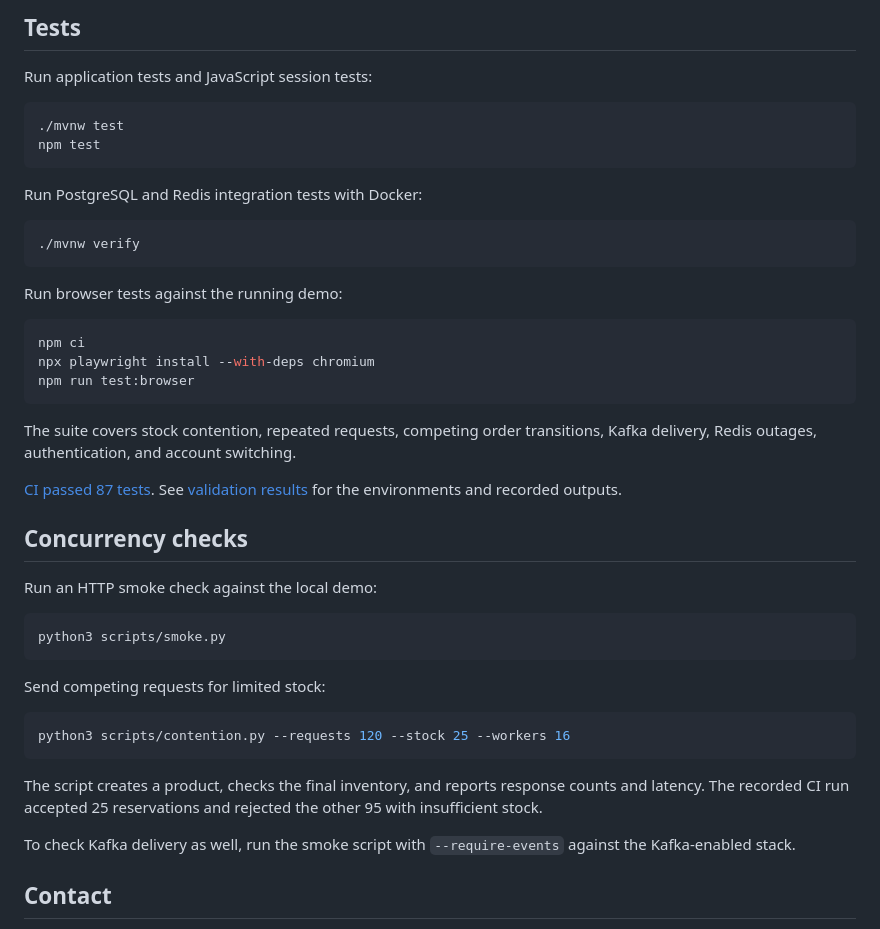
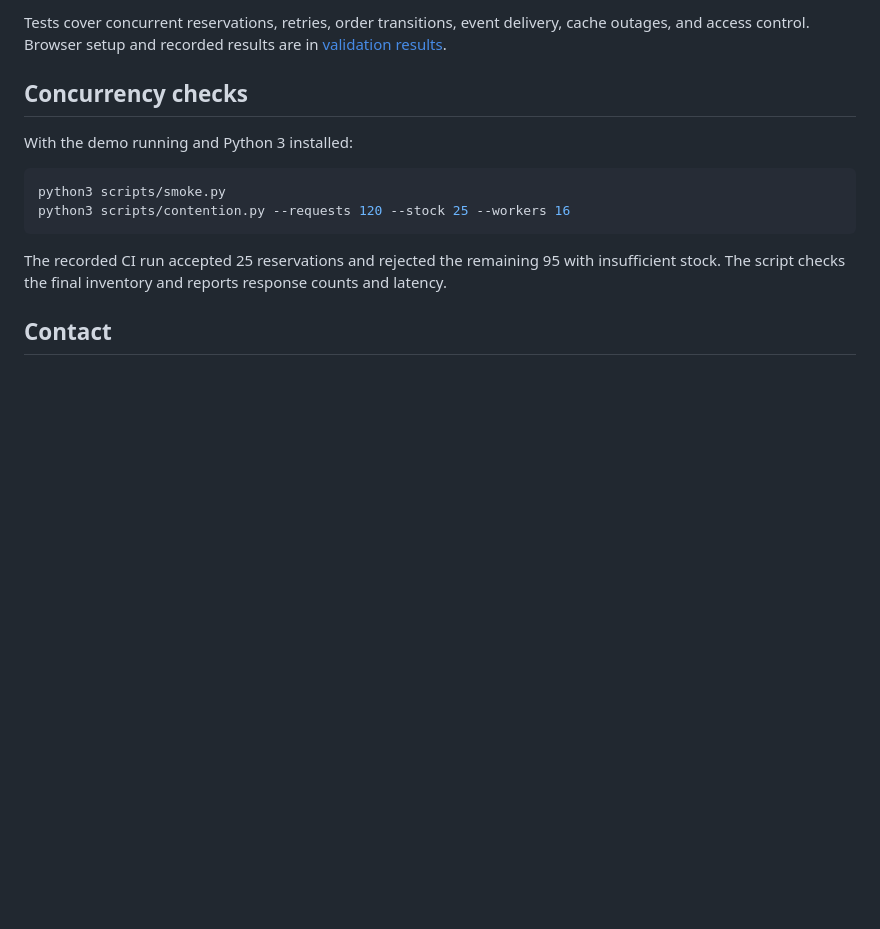
Before and after one commit to Parkryan0128/inventory-reservation-service, a Markdown page: README.md, the part around one of its changes. Rendered like a GitHub page; blank space fills up the shorter version.

````diff
--- a/README.md
+++ b/README.md
@@ -85,49 +71,17 @@ docker compose -f compose.yml -f compose.events.yml --profile events down
 ```
 
-## Tests
-
-Run application tests and JavaScript session tests:
-
-```bash
-./mvnw test
-npm test
-```
-
-Run PostgreSQL and Redis integration tests with Docker:
-
-```bash
-./mvnw verify
-```
-
-Run browser tests against the running demo:
-
-```bash
-npm ci
-npx playwright install --with-deps chromium
-npm run test:browser
-```
-
-The suite covers stock contention, repeated requests, competing order transitions, Kafka delivery, Redis outages, authentication, and account switching.
-
-[CI passed 87 tests](https://github.com/Parkryan0128/inventory-reservation-service/actions/runs/36465926585). See [validation results](docs/validation.md) for the environments and recorded outputs.
+Tests cover concurrent reservations, retries, order transitions, event delivery, cache outages, and access control. Browser setup and recorded results are in [validation results](docs/validation.md).
 
 ## Concurrency checks
 
-Run an HTTP smoke check against the local demo:
+With the demo running and Python 3 installed:
 
 ```bash
 python3 scripts/smoke.py
-```
-
-Send competing requests for limited stock:
-
-```bash
 python3 scripts/contention.py --requests 120 --stock 25 --workers 16
 ```
 
-The script creates a product, checks the final inventory, and reports response counts and latency. The recorded CI run accepted 25 reservations and rejected the other 95 with insufficient stock.
-
-To check Kafka delivery as well, run the smoke script with `--require-events` against the Kafka-enabled stack.
+The recorded CI run accepted 25 reservations and rejected the remaining 95 with insufficient stock. The script checks the final inventory and reports response counts and latency.
 
 ## Contact
 
````
Also changed, not shown: other parts of README.md (+21 -35 lines).
